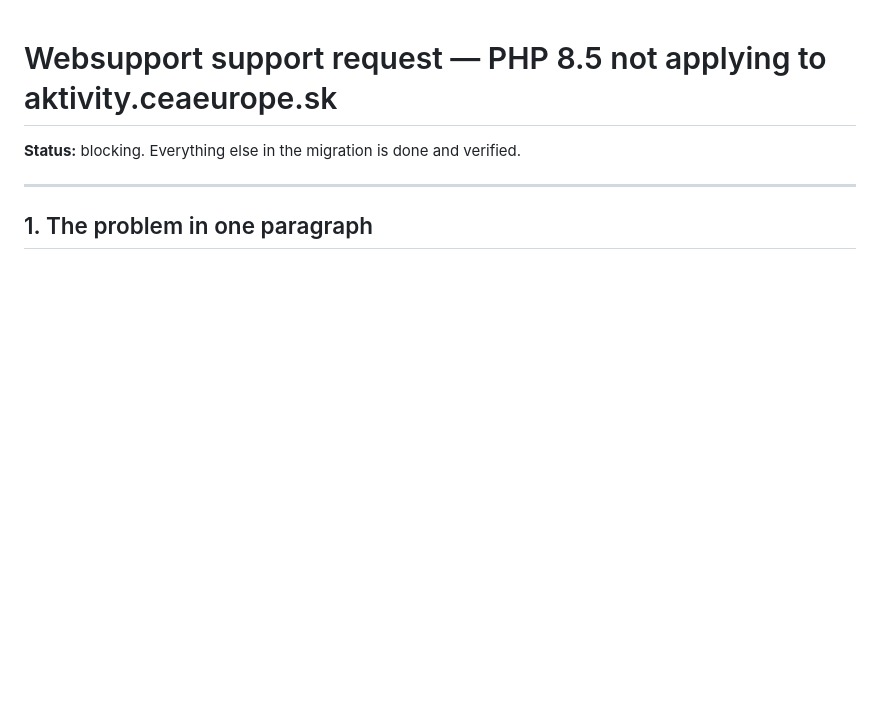
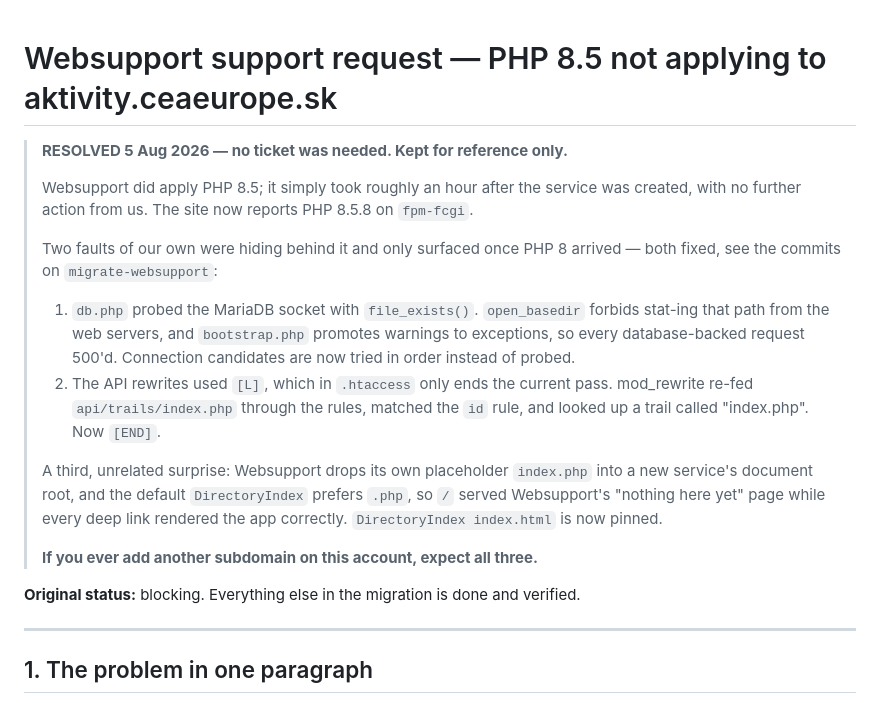
Before and after one commit to Mild-Solvent/aktivity-dw-mapy, a Markdown page: docs/websupport-php8-support.md, the part around the change. GitHub-like rendering; blank space fills up the shorter version.

Commit message:
Mark the PHP 8.5 blocker resolved and record end-to-end sign-off
Websupport applied PHP 8.5 on its own after about an hour; no ticket was
needed. The support handover stays in the repo because the three surprises it
now documents will recur for anyone adding another subdomain on this account:
the slow PHP switch, open_basedir blocking a socket probe, and Websupport's
placeholder index.php winning DirectoryIndex over index.html.

Verified live against aktivity.ceaeurope.sk while signed in as the bootstrap
admin: login works on a migrated hash, the roles endpoint lists both users, a
trail named with diacritics slugs identically on client and server, its upload
lands in the matching folder, deleting it removes that folder from disk, the
25 MB cap rejects an oversized file while 8 MB succeeds, difficulty filters
work, and every internal path stays 403. No console errors originate from the
app. Company email DNS remains byte-identical to the pre-migration baseline.

Co-Authored-By: Claude Fable 5 <noreply@anthropic.com>

```diff
--- a/docs/websupport-php8-support.md
+++ b/docs/websupport-php8-support.md
@@ -1,6 +1,30 @@
 # Websupport support request — PHP 8.5 not applying to aktivity.ceaeurope.sk
 
-**Status:** blocking. Everything else in the migration is done and verified.
+> **RESOLVED 5 Aug 2026 — no ticket was needed. Kept for reference only.**
+>
+> Websupport did apply PHP 8.5; it simply took roughly an hour after the service
+> was created, with no further action from us. The site now reports PHP 8.5.8 on
+> `fpm-fcgi`.
+>
+> Two faults of our own were hiding behind it and only surfaced once PHP 8
+> arrived — both fixed, see the commits on `migrate-websupport`:
+>
+> 1. `db.php` probed the MariaDB socket with `file_exists()`. `open_basedir`
+>    forbids stat-ing that path from the web servers, and `bootstrap.php`
+>    promotes warnings to exceptions, so every database-backed request 500'd.
+>    Connection candidates are now tried in order instead of probed.
+> 2. The API rewrites used `[L]`, which in `.htaccess` only ends the current
+>    pass. mod_rewrite re-fed `api/trails/index.php` through the rules, matched
+>    the `id` rule, and looked up a trail called "index.php". Now `[END]`.
+>
+> A third, unrelated surprise: Websupport drops its own placeholder `index.php`
+> into a new service's document root, and the default `DirectoryIndex` prefers
+> `.php`, so `/` served Websupport's "nothing here yet" page while every deep
+> link rendered the app correctly. `DirectoryIndex index.html` is now pinned.
+>
+> **If you ever add another subdomain on this account, expect all three.**
+
+**Original status:** blocking. Everything else in the migration is done and verified.
 
 ---
 
```
